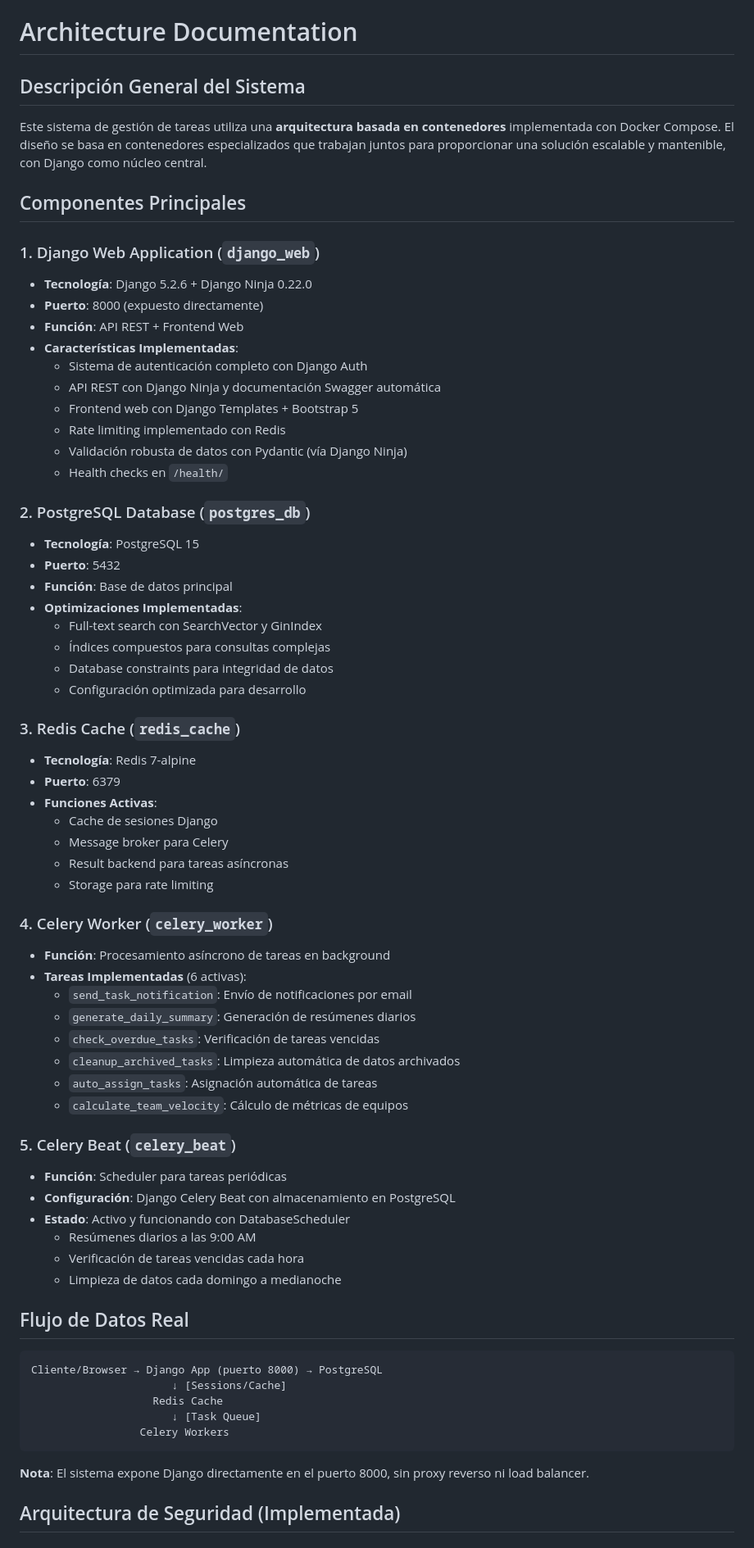
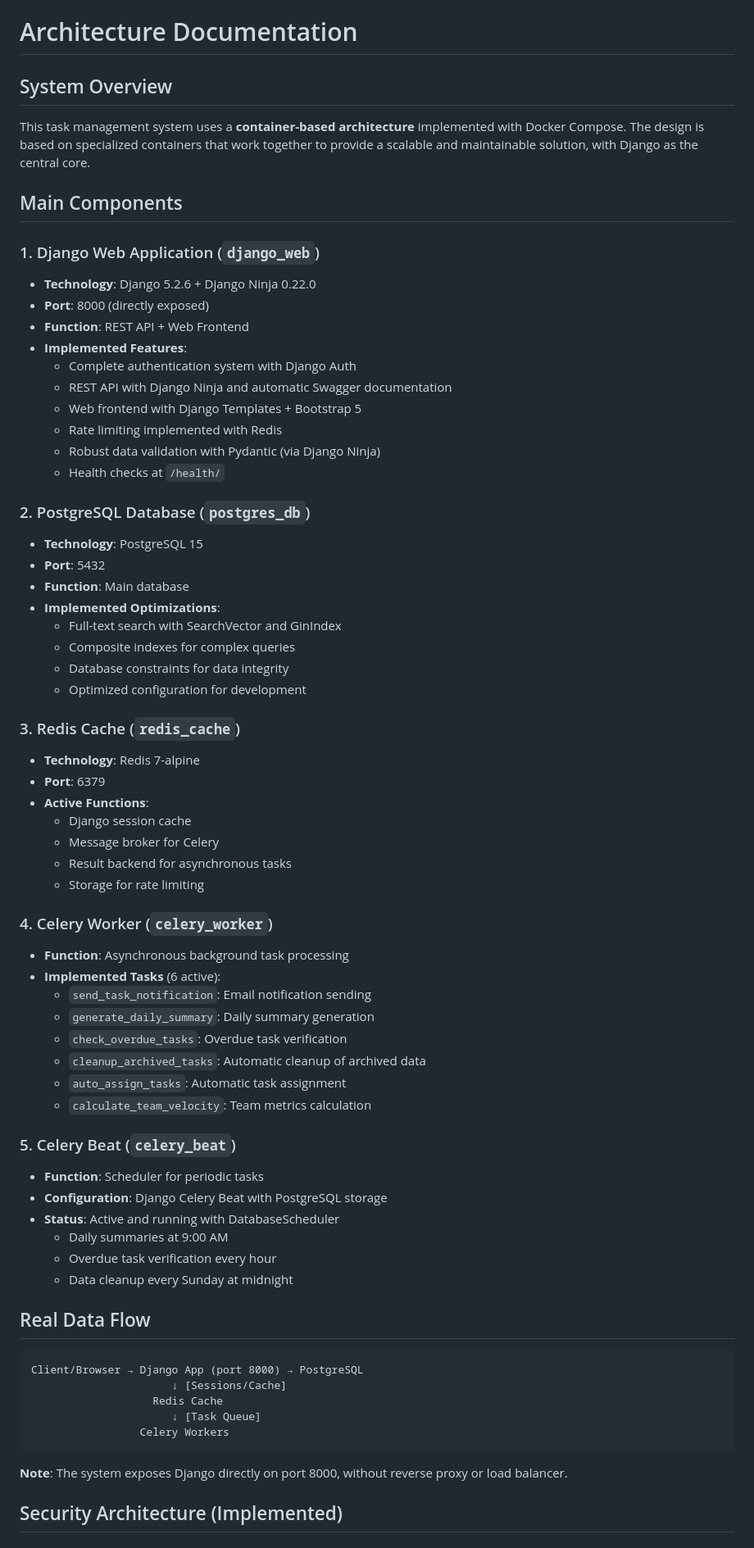
Before and after one commit to mikelezc/proyecto_sherpa, a Markdown page: docs/ARCHITECTURE.md, the part around the change printed below. Shown: that part at 82% size. Rendered like a GitHub page.

````diff
--- a/docs/ARCHITECTURE.md
+++ b/docs/ARCHITECTURE.md
@@ -1,71 +1,71 @@
 # Architecture Documentation
 
-## Descripción General del Sistema
+## System Overview
 
-Este sistema de gestión de tareas utiliza una **arquitectura basada en contenedores** implementada con Docker Compose. El diseño se basa en contenedores especializados que trabajan juntos para proporcionar una solución escalable y mantenible, con Django como núcleo central.
+This task management system uses a **container-based architecture** implemented with Docker Compose. The design is based on specialized containers that work together to provide a scalable and maintainable solution, with Django as the central core.
 
-## Componentes Principales
+## Main Components
 
 ### 1. Django Web Application (`django_web`)
-- **Tecnología**: Django 5.2.6 + Django Ninja 0.22.0
-- **Puerto**: 8000 (expuesto directamente)
-- **Función**: API REST + Frontend Web
-- **Características Implementadas**:
-  - Sistema de autenticación completo con Django Auth
-  - API REST con Django Ninja y documentación Swagger automática
-  - Frontend web con Django Templates + Bootstrap 5
-  - Rate limiting implementado con Redis
-  - Validación robusta de datos con Pydantic (vía Django Ninja)
-  - Health checks en `/health/`
+- **Technology**: Django 5.2.6 + Django Ninja 0.22.0
+- **Port**: 8000 (directly exposed)
+- **Function**: REST API + Web Frontend
+- **Implemented Features**:
+  - Complete authentication system with Django Auth
+  - REST API with Django Ninja and automatic Swagger documentation
+  - Web frontend with Django Templates + Bootstrap 5
+  - Rate limiting implemented with Redis
+  - Robust data validation with Pydantic (via Django Ninja)
+  - Health checks at `/health/`
 
 ### 2. PostgreSQL Database (`postgres_db`)
-- **Tecnología**: PostgreSQL 15
-- **Puerto**: 5432
-- **Función**: Base de datos principal
-- **Optimizaciones Implementadas**:
-  - Full-text search con SearchVector y GinIndex
-  - Índices compuestos para consultas complejas
-  - Database constraints para integridad de datos
-  - Configuración optimizada para desarrollo
+- **Technology**: PostgreSQL 15
+- **Port**: 5432
+- **Function**: Main database
+- **Implemented Optimizations**:
+  - Full-text search with SearchVector and GinIndex
+  - Composite indexes for complex queries
+  - Database constraints for data integrity
+  - Optimized configuration for development
 
 ### 3. Redis Cache (`redis_cache`)
-- **Tecnología**: Redis 7-alpine
-- **Puerto**: 6379
-- **Funciones Activas**:
-  - Cache de sesiones Django
-  - Message broker para Celery
-  - Result backend para tareas asíncronas
-  - Storage para rate limiting
+- **Technology**: Redis 7-alpine
+- **Port**: 6379
+- **Active Functions**:
+  - Django session cache
+  - Message broker for Celery
+  - Result backend for asynchronous tasks
+  - Storage for rate limiting
 
 ### 4. Celery Worker (`celery_worker`)
-- **Función**: Procesamiento asíncrono de tareas en background
-- **Tareas Implementadas** (6 activas):
-  - `send_task_notification`: Envío de notificaciones por email
-  - `generate_daily_summary`: Generación de resúmenes diarios
-  - `check_overdue_tasks`: Verificación de tareas vencidas
-  - `cleanup_archived_tasks`: Limpieza automática de datos archivados
-  - `auto_assign_tasks`: Asignación automática de tareas
-  - `calculate_team_velocity`: Cálculo de métricas de equipos
+- **Function**: Asynchronous background task processing
+- **Implemented Tasks** (6 active):
+  - `send_task_notification`: Email notification sending
+  - `generate_daily_summary`: Daily summary generation
+  - `check_overdue_tasks`: Overdue task verification
+  - `cleanup_archived_tasks`: Automatic cleanup of archived data
+  - `auto_assign_tasks`: Automatic task assignment
+  - `calculate_team_velocity`: Team metrics calculation
 
 ### 5. Celery Beat (`celery_beat`)
-- **Función**: Scheduler para tareas periódicas
-- **Configuración**: Django Celery Beat con almacenamiento en PostgreSQL
-- **Estado**: Activo y funcionando con DatabaseScheduler
-  - Resúmenes diarios a las 9:00 AM
-  - Verificación de tareas vencidas cada hora
-  - Limpieza de datos cada domingo a medianoche
+- **Function**: Scheduler for periodic tasks
+- **Configuration**: Django Celery Beat with PostgreSQL storage
+- **Status**: Active and running with DatabaseScheduler
+  - Daily summaries at 9:00 AM
+  - Overdue task verification every hour
+  - Data cleanup every Sunday at midnight
 
-## Flujo de Datos Real
+## Real Data Flow
 
 ```
-Cliente/Browser → Django App (puerto 8000) → PostgreSQL
+Client/Browser → Django App (port 8000) → PostgreSQL
                       ↓ [Sessions/Cache]
                    Redis Cache
                       ↓ [Task Queue]
                  Celery Workers
 ```
 
-**Nota**: El sistema expone Django directamente en el puerto 8000, sin proxy reverso ni load balancer.
+**Note**: The system exposes Django directly on port 8000, without reverse proxy or load balancer.
 
-## Arquitectura de Seguridad (Implementada)
+## Security Architecture (Implemented)
 
````
Also changed, not shown: other parts of docs/ARCHITECTURE.md (+27 -27 lines).
